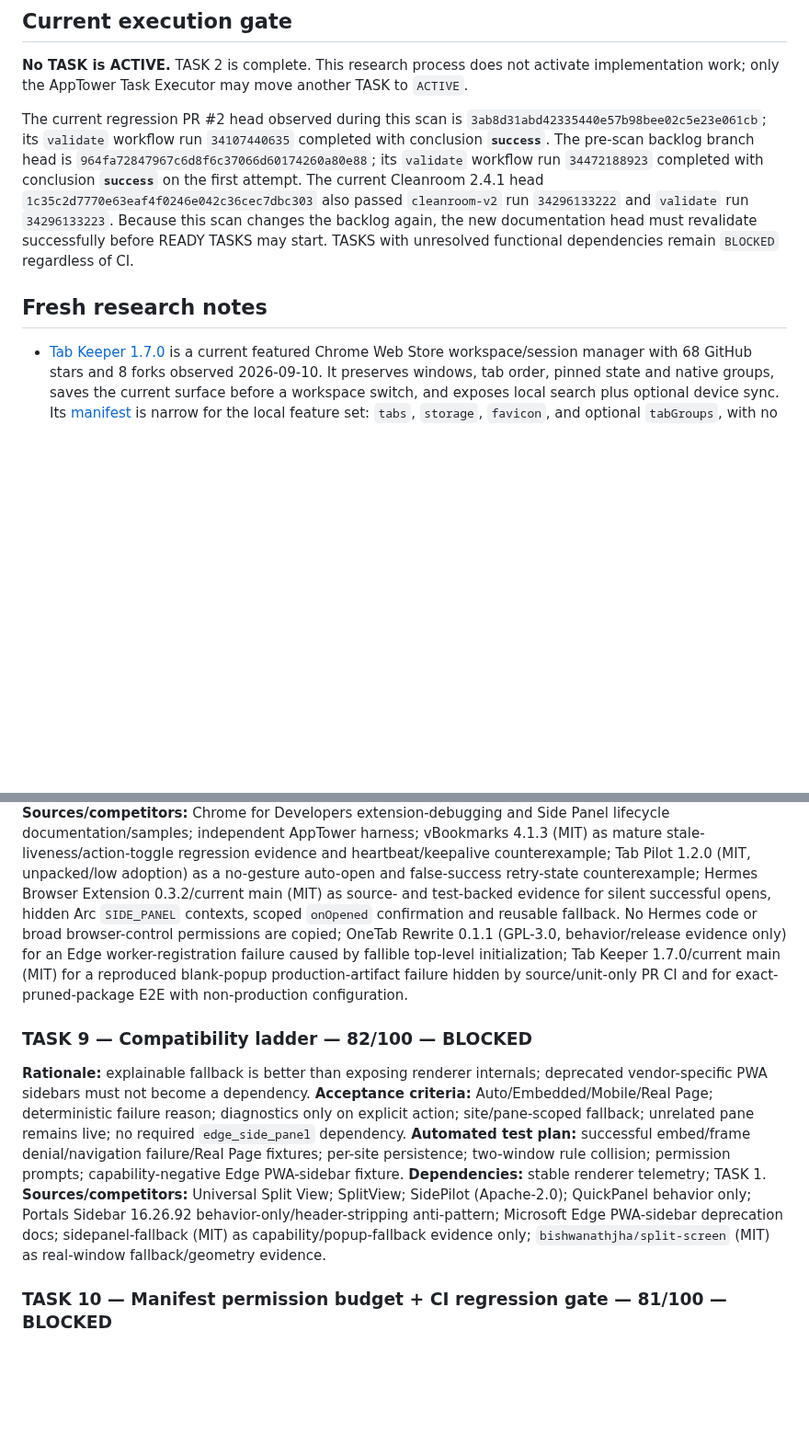
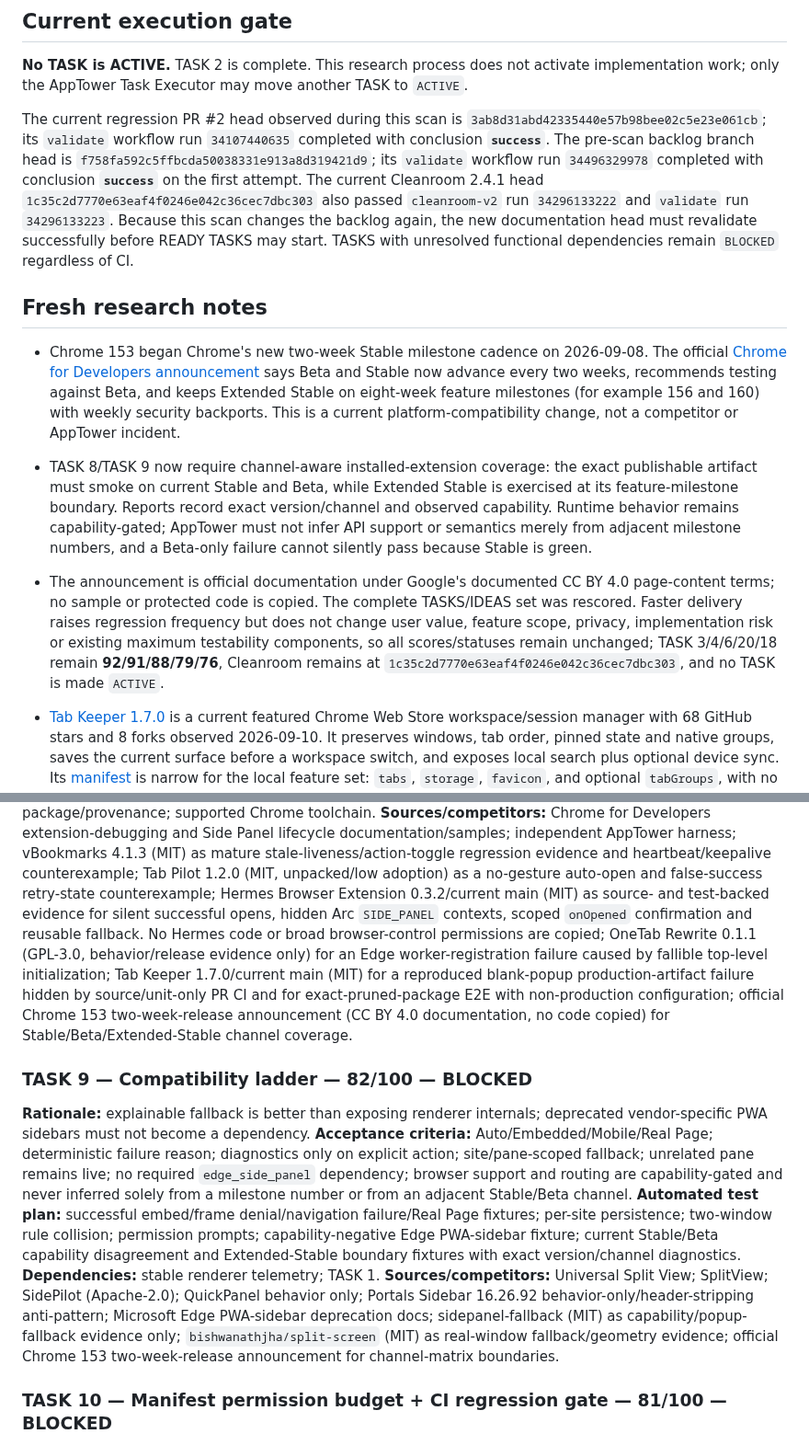
Before and after one commit to Stolyarovmn/AppTower, a Markdown page: docs/11_BACKLOG.md, 2 parts joined by grey strips. Shown at 92% size. Drawn GitHub-style; blank space fills up the shorter version.

Commit message:
docs: cover Chrome two-week release channels

```diff
--- a/docs/11_BACKLOG.md
+++ b/docs/11_BACKLOG.md
@@ -16,9 +16,13 @@ Last competitor scan: 2026-09-10.
 
 **No TASK is ACTIVE.** TASK 2 is complete. This research process does not activate implementation work; only the AppTower Task Executor may move another TASK to `ACTIVE`.
 
-The current regression PR #2 head observed during this scan is `3ab8d31abd42335440e57b98bee02c5e23e061cb`; its `validate` workflow run `34107440635` completed with conclusion **`success`**. The pre-scan backlog branch head is `964fa72847967c6d8f6c37066d60174260a80e88`; its `validate` workflow run `34472188923` completed with conclusion **`success`** on the first attempt. The current Cleanroom 2.4.1 head `1c35c2d7770e63eaf4f0246e042c36cec7dbc303` also passed `cleanroom-v2` run `34296133222` and `validate` run `34296133223`. Because this scan changes the backlog again, the new documentation head must revalidate successfully before READY TASKS may start. TASKS with unresolved functional dependencies remain `BLOCKED` regardless of CI.
+The current regression PR #2 head observed during this scan is `3ab8d31abd42335440e57b98bee02c5e23e061cb`; its `validate` workflow run `34107440635` completed with conclusion **`success`**. The pre-scan backlog branch head is `f758fa592c5ffbcda50038331e913a8d319421d9`; its `validate` workflow run `34496329978` completed with conclusion **`success`** on the first attempt. The current Cleanroom 2.4.1 head `1c35c2d7770e63eaf4f0246e042c36cec7dbc303` also passed `cleanroom-v2` run `34296133222` and `validate` run `34296133223`. Because this scan changes the backlog again, the new documentation head must revalidate successfully before READY TASKS may start. TASKS with unresolved functional dependencies remain `BLOCKED` regardless of CI.
 
 ## Fresh research notes
+
+- Chrome 153 began Chrome's new two-week Stable milestone cadence on 2026-09-08. The official [Chrome for Developers announcement](https://developer.chrome.com/blog/chrome-two-week-start) says Beta and Stable now advance every two weeks, recommends testing against Beta, and keeps Extended Stable on eight-week feature milestones (for example 156 and 160) with weekly security backports. This is a current platform-compatibility change, not a competitor or AppTower incident.
+- TASK 8/TASK 9 now require channel-aware installed-extension coverage: the exact publishable artifact must smoke on current Stable and Beta, while Extended Stable is exercised at its feature-milestone boundary. Reports record exact version/channel and observed capability. Runtime behavior remains capability-gated; AppTower must not infer API support or semantics merely from adjacent milestone numbers, and a Beta-only failure cannot silently pass because Stable is green.
+- The announcement is official documentation under Google's documented CC BY 4.0 page-content terms; no sample or protected code is copied. The complete TASKS/IDEAS set was rescored. Faster delivery raises regression frequency but does not change user value, feature scope, privacy, implementation risk or existing maximum testability components, so all scores/statuses remain unchanged; TASK 3/4/6/20/18 remain **92/91/88/79/76**, Cleanroom remains at `1c35c2d7770e63eaf4f0246e042c36cec7dbc303`, and no TASK is made `ACTIVE`.
 
 - [Tab Keeper 1.7.0](https://github.com/justine-george/tab-keeper-react-chrome-extension) is a current featured Chrome Web Store workspace/session manager with 68 GitHub stars and 8 forks observed 2026-09-10. It preserves windows, tab order, pinned state and native groups, saves the current surface before a workspace switch, and exposes local search plus optional device sync. Its [manifest](https://github.com/justine-george/tab-keeper-react-chrome-extension/blob/main/public/manifest.json) is narrow for the local feature set: `tabs`, `storage`, `favicon`, and optional `tabGroups`, with no host permissions, content scripts or alarms.
 - The project's [CI-fix commit](https://github.com/justine-george/tab-keeper-react-chrome-extension/commit/0ba9973b6aa5bd0cf10119f9378ca06053138fab) documents and reproduces a release-artifact blind spot: unit tests and PR CI were green, but a production build made without the developer's local `.env` inlined missing Firebase configuration, threw during top-level authentication initialization and left the popup blank before React mounted. The earlier E2E suite existed but was manual-only; the fix runs the exact pruned production artifact with explicit non-production fixtures and caught 64 installed-extension scenarios. This is a reproduced development/build defect in Tab Keeper, not evidence of a published user incident or an AppTower failure.
@@ -322,12 +326,12 @@ Only the AppTower Task Executor may change another TASK to `ACTIVE`.
 **Dependencies:** reproducible exact-head package/provenance; supported Chrome toolchain.
-**Sources/competitors:** Chrome for Developers extension-debugging and Side Panel lifecycle documentation/samples; independent AppTower harness; vBookmarks 4.1.3 (MIT) as mature stale-liveness/action-toggle regression evidence and heartbeat/keepalive counterexample; Tab Pilot 1.2.0 (MIT, unpacked/low adoption) as a no-gesture auto-open and false-success retry-state counterexample; Hermes Browser Extension 0.3.2/current main (MIT) as source- and test-backed evidence for silent successful opens, hidden Arc `SIDE_PANEL` contexts, scoped `onOpened` confirmation and reusable fallback. No Hermes code or broad browser-control permissions are copied; OneTab Rewrite 0.1.1 (GPL-3.0, behavior/release evidence only) for an Edge worker-registration failure caused by fallible top-level initialization; Tab Keeper 1.7.0/current main (MIT) for a reproduced blank-popup production-artifact failure hidden by source/unit-only PR CI and for exact-pruned-package E2E with non-production configuration.
+**Sources/competitors:** Chrome for Developers extension-debugging and Side Panel lifecycle documentation/samples; independent AppTower harness; vBookmarks 4.1.3 (MIT) as mature stale-liveness/action-toggle regression evidence and heartbeat/keepalive counterexample; Tab Pilot 1.2.0 (MIT, unpacked/low adoption) as a no-gesture auto-open and false-success retry-state counterexample; Hermes Browser Extension 0.3.2/current main (MIT) as source- and test-backed evidence for silent successful opens, hidden Arc `SIDE_PANEL` contexts, scoped `onOpened` confirmation and reusable fallback. No Hermes code or broad browser-control permissions are copied; OneTab Rewrite 0.1.1 (GPL-3.0, behavior/release evidence only) for an Edge worker-registration failure caused by fallible top-level initialization; Tab Keeper 1.7.0/current main (MIT) for a reproduced blank-popup production-artifact failure hidden by source/unit-only PR CI and for exact-pruned-package E2E with non-production configuration; official Chrome 153 two-week-release announcement (CC BY 4.0 documentation, no code copied) for Stable/Beta/Extended-Stable channel coverage.
 
 ### TASK 9 — Compatibility ladder — 82/100 — BLOCKED
 **Rationale:** explainable fallback is better than exposing renderer internals; deprecated vendor-specific PWA sidebars must not become a dependency.
-**Acceptance criteria:** Auto/Embedded/Mobile/Real Page; deterministic failure reason; diagnostics only on explicit action; site/pane-scoped fallback; unrelated pane remains live; no required `edge_side_panel` dependency.
-**Automated test plan:** successful embed/frame denial/navigation failure/Real Page fixtures; per-site persistence; two-window rule collision; permission prompts; capability-negative Edge PWA-sidebar fixture.
+**Acceptance criteria:** Auto/Embedded/Mobile/Real Page; deterministic failure reason; diagnostics only on explicit action; site/pane-scoped fallback; unrelated pane remains live; no required `edge_side_panel` dependency; browser support and routing are capability-gated and never inferred solely from a milestone number or from an adjacent Stable/Beta channel.
+**Automated test plan:** successful embed/frame denial/navigation failure/Real Page fixtures; per-site persistence; two-window rule collision; permission prompts; capability-negative Edge PWA-sidebar fixture; current Stable/Beta capability disagreement and Extended-Stable boundary fixtures with exact version/channel diagnostics.
 **Dependencies:** stable renderer telemetry; TASK 1.
-**Sources/competitors:** Universal Split View; SplitView; SidePilot (Apache-2.0); QuickPanel behavior only; Portals Sidebar 16.26.92 behavior-only/header-stripping anti-pattern; Microsoft Edge PWA-sidebar deprecation docs; sidepanel-fallback (MIT) as capability/popup-fallback evidence only; `bishwanathjha/split-screen` (MIT) as real-window fallback/geometry evidence.
+**Sources/competitors:** Universal Split View; SplitView; SidePilot (Apache-2.0); QuickPanel behavior only; Portals Sidebar 16.26.92 behavior-only/header-stripping anti-pattern; Microsoft Edge PWA-sidebar deprecation docs; sidepanel-fallback (MIT) as capability/popup-fallback evidence only; `bishwanathjha/split-screen` (MIT) as real-window fallback/geometry evidence; official Chrome 153 two-week-release announcement for channel-matrix boundaries.
 
 ### TASK 10 — Manifest permission budget + CI regression gate — 81/100 — BLOCKED
 **Rationale:** a CI allowlist prevents permission creep, unexpected warnings and store-review regressions.
```
Also changed, not shown: other parts of docs/11_BACKLOG.md (+1 -1 lines).
